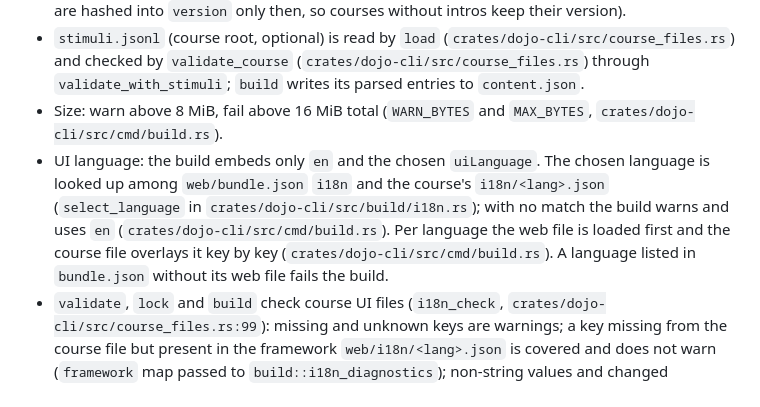
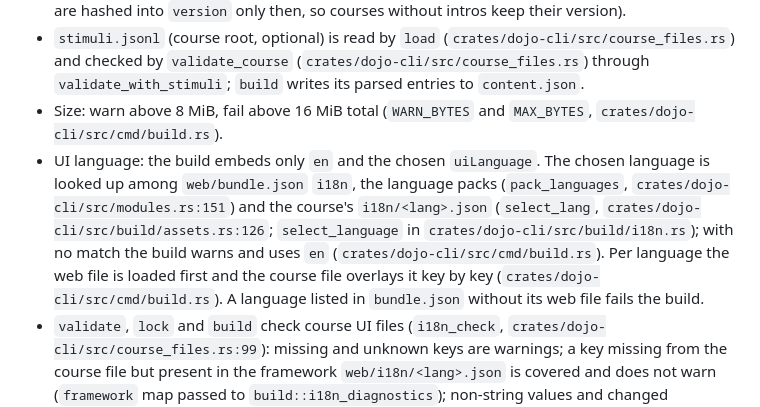
Before and after one commit to Camarent/dojo-kit, a Markdown page: docs/modules/crates.md, the part around the change. Drawn GitHub-style.

```diff
--- a/docs/modules/crates.md
+++ b/docs/modules/crates.md
@@ -157,7 +157,7 @@ Commands (`USAGE` and dispatch `run` in `crates/dojo-cli/src/main.rs`; each comm
 - `intros.jsonl` (course root, optional, symlinks refused) is loaded by `load`, checked through `validate_all`, and `build` writes its lines to `content.json` `intros` (only when non-empty; they are hashed into `version` only then, so courses without intros keep their version).
 - `stimuli.jsonl` (course root, optional) is read by `load` (`crates/dojo-cli/src/course_files.rs`) and checked by `validate_course` (`crates/dojo-cli/src/course_files.rs`) through `validate_with_stimuli`; `build` writes its parsed entries to `content.json`.
 - Size: warn above 8 MiB, fail above 16 MiB total (`WARN_BYTES` and `MAX_BYTES`, `crates/dojo-cli/src/cmd/build.rs`).
-- UI language: the build embeds only `en` and the chosen `uiLanguage`. The chosen language is looked up among `web/bundle.json` `i18n` and the course's `i18n/<lang>.json` (`select_language` in `crates/dojo-cli/src/build/i18n.rs`); with no match the build warns and uses `en` (`crates/dojo-cli/src/cmd/build.rs`). Per language the web file is loaded first and the course file overlays it key by key (`crates/dojo-cli/src/cmd/build.rs`). A language listed in `bundle.json` without its web file fails the build.
+- UI language: the build embeds only `en` and the chosen `uiLanguage`. The chosen language is looked up among `web/bundle.json` `i18n`, the language packs (`pack_languages`, `crates/dojo-cli/src/modules.rs:151`) and the course's `i18n/<lang>.json` (`select_lang`, `crates/dojo-cli/src/build/assets.rs:126`; `select_language` in `crates/dojo-cli/src/build/i18n.rs`); with no match the build warns and uses `en` (`crates/dojo-cli/src/cmd/build.rs`). Per language the web file is loaded first and the course file overlays it key by key (`crates/dojo-cli/src/cmd/build.rs`). A language listed in `bundle.json` without its web file fails the build.
 - `validate`, `lock` and `build` check course UI files (`i18n_check`, `crates/dojo-cli/src/course_files.rs:99`): missing and unknown keys are warnings; a key missing from the course file but present in the framework `web/i18n/<lang>.json` is covered and does not warn (`framework` map passed to `build::i18n_diagnostics`); non-string values and changed placeholders are errors.
 - `add` assigns ids `<prefix>-<n>` above the highest existing number and never reuses ids present in content or `ids.lock`.
 
```
Also changed, not shown: docs/ARCHITECTURE.md (+1 -1 lines), docs/INDEX.md (+9 -7 lines).
